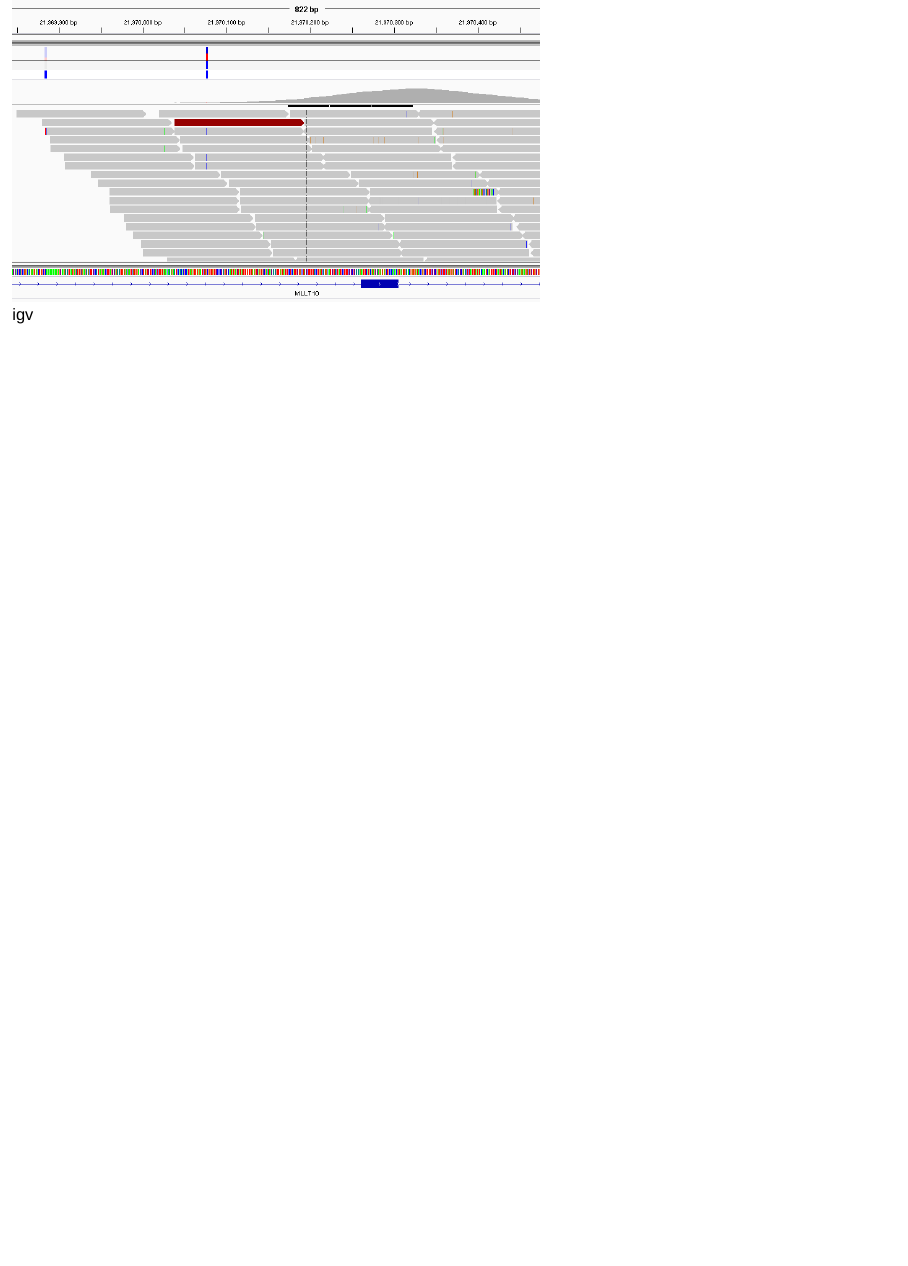
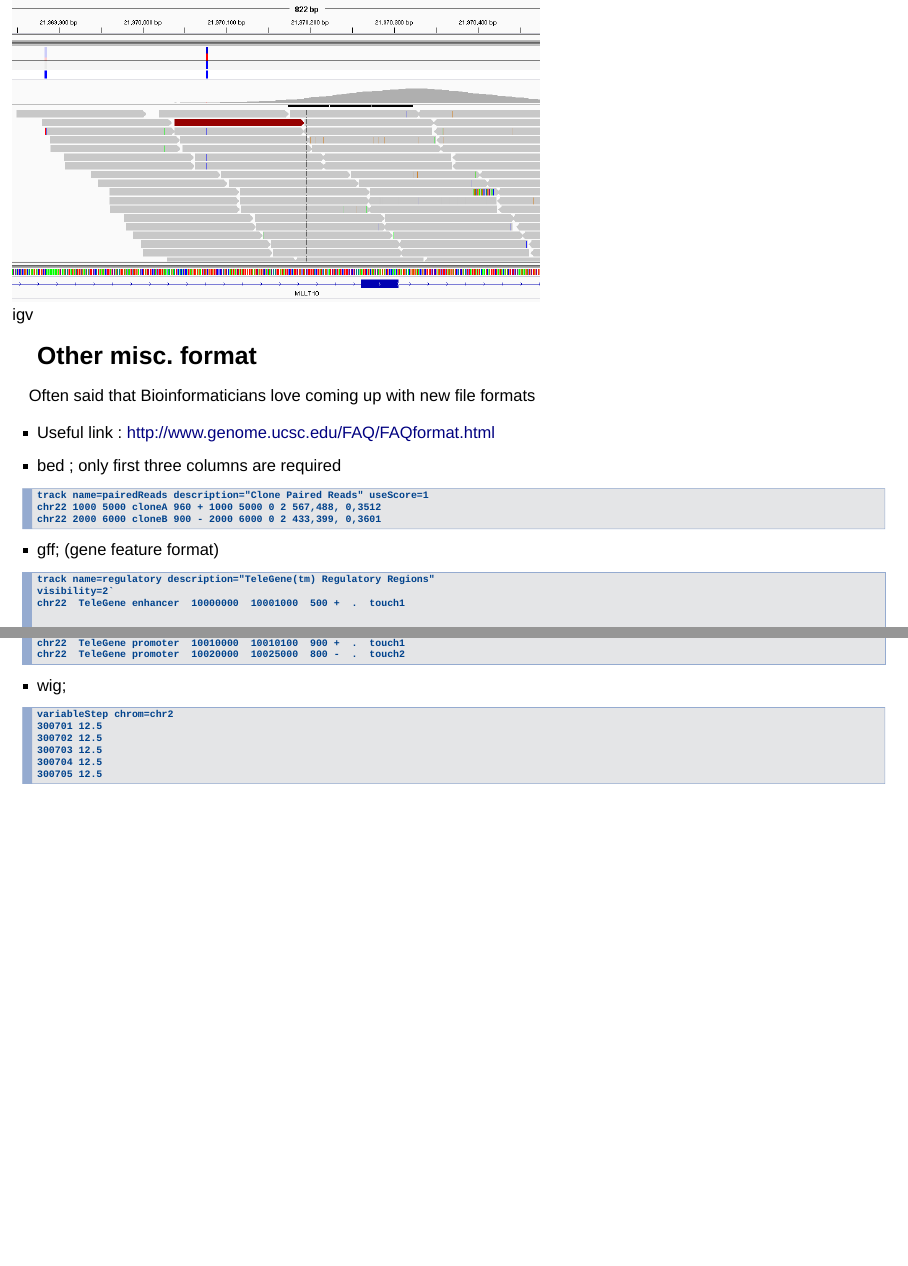
Before and after one commit to markdunning/ngs-intro, an R Markdown document (ngs-intro.Rmd): page 21 of 21 before the commit and pages 21 and 22 of 22 after it, the two joined at a grey line. Rendered offline with R 4.5, knitr and Pandoc, with nearby package versions.

Commit message:
add some more file formats

````diff
--- a/ngs-intro.Rmd
+++ b/ngs-intro.Rmd
@@ -330,3 +331,33 @@ $ samtools flagstat NA19914.chr22.bam
 - This is **highly recommended**
 
 ![igv](images/igv_screenshot1.png)
+
+
+## Other misc. format
+
+Often said that Bioinformaticians love coming up with new file formats
+
+- Useful link : http://www.genome.ucsc.edu/FAQ/FAQformat.html
+- bed ; only first three columns are required
+```
+track name=pairedReads description="Clone Paired Reads" useScore=1
+chr22 1000 5000 cloneA 960 + 1000 5000 0 2 567,488, 0,3512
+chr22 2000 6000 cloneB 900 - 2000 6000 0 2 433,399, 0,3601
+```
+- gff; (gene feature format)
+```
+track name=regulatory description="TeleGene(tm) Regulatory Regions"
+visibility=2`
+chr22  TeleGene enhancer  10000000  10001000  500 +  .  touch1
+chr22  TeleGene promoter  10010000  10010100  900 +  .  touch1
+chr22  TeleGene promoter  10020000  10025000  800 -  .  touch2
+```
+- wig;
+```
+variableStep chrom=chr2
+300701 12.5
+300702 12.5
+300703 12.5
+300704 12.5
+300705 12.5
+```
````
Also changed, not shown: ngs-intro.Rmd (5 more changed lines).
